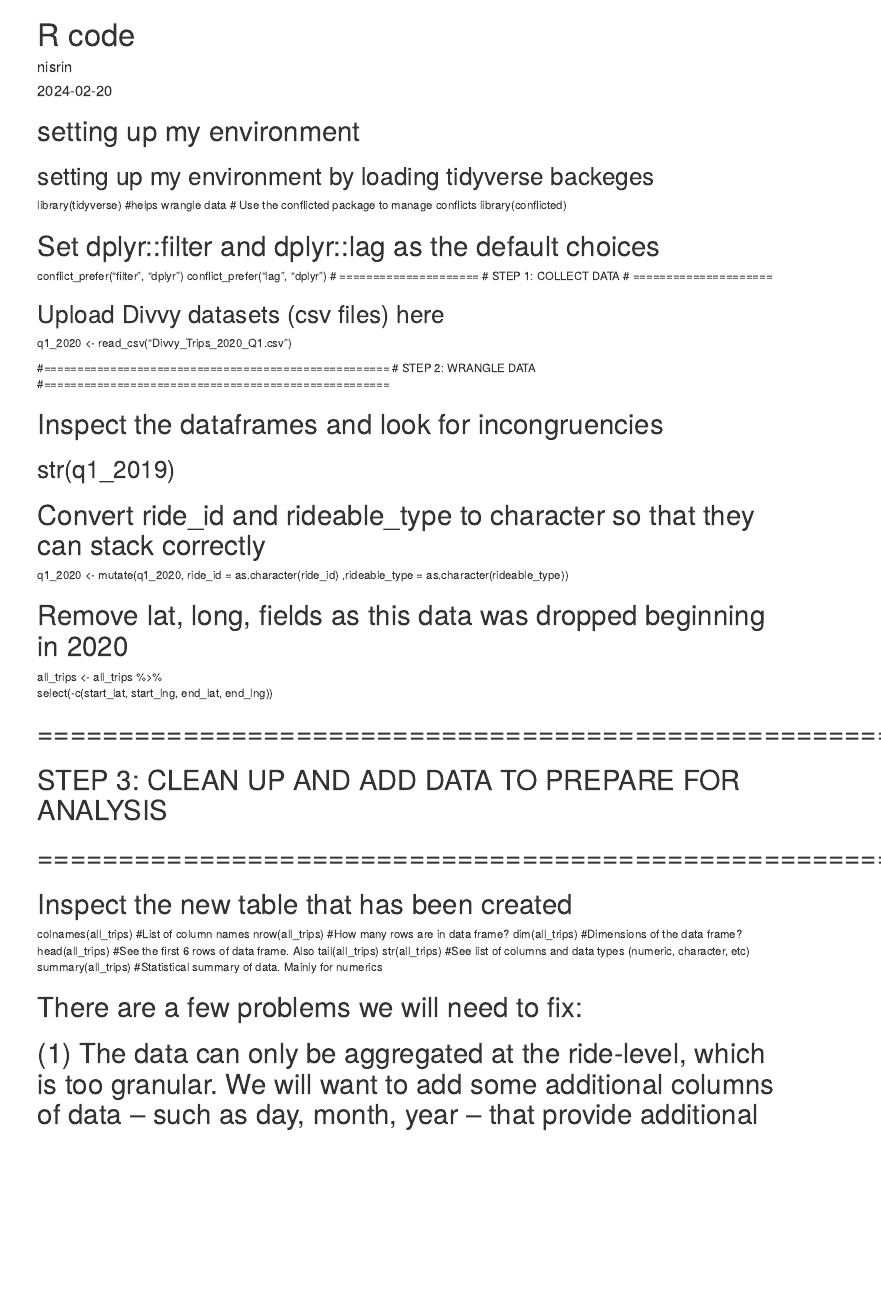
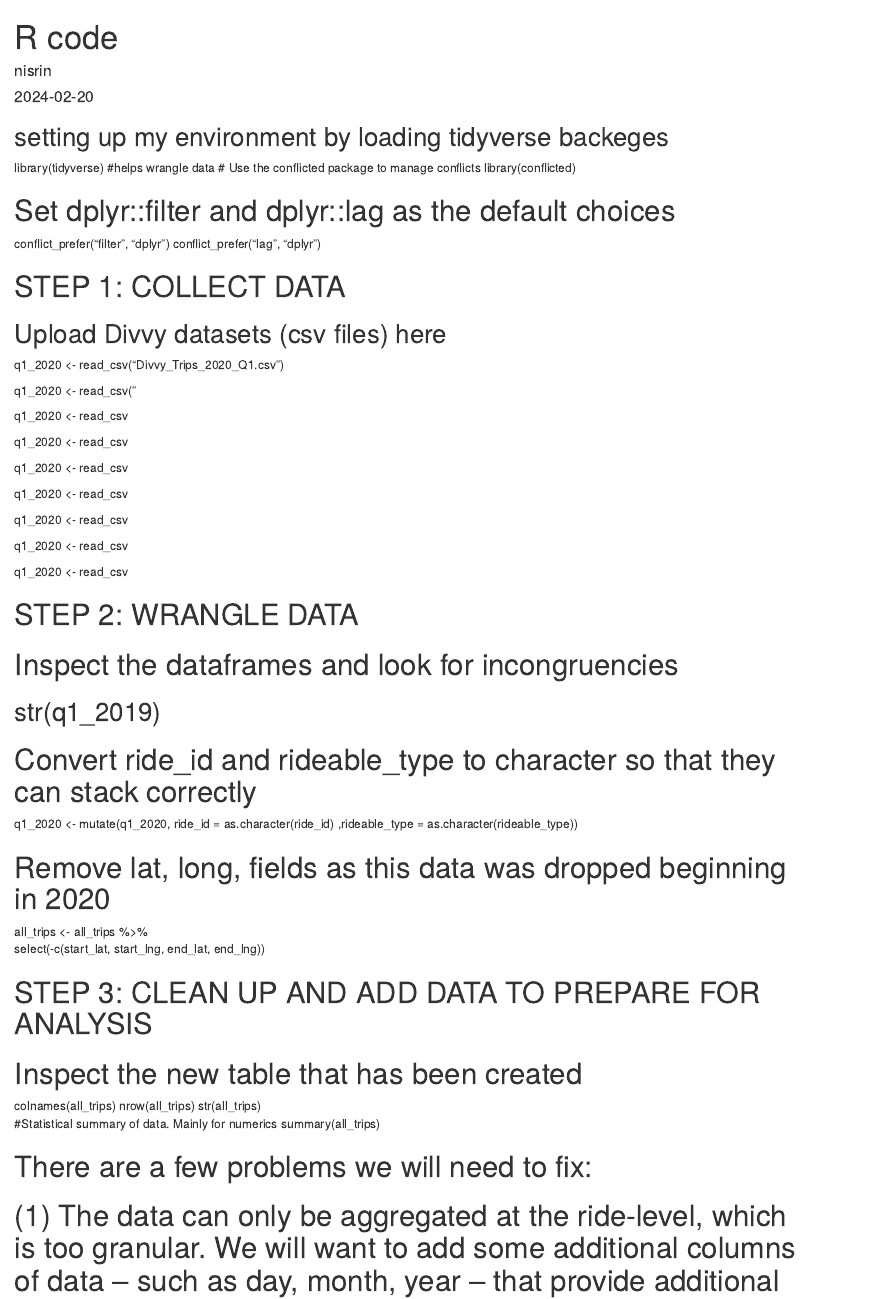
Before and after one commit to nisrinfrh/Google-Case-Study-Cyclistic-Bike-Share, an R Markdown document (R_code.Rmd): the page in a window 1100 px wide, from its top. Rendered offline with R 4.5, knitr and Pandoc, with nearby package versions.

Commit message:
Update R_code.Rmd

```diff
--- a/R_code.Rmd
+++ b/R_code.Rmd
@@ -4,7 +4,6 @@ author: "nisrin"
 date: "2024-02-20"
 output: html_document
 ---
-# setting up my environment
 ## setting up my environment by loading tidyverse backeges
 library(tidyverse)  #helps wrangle data
 # Use the conflicted package to manage conflicts
@@ -13,23 +12,36 @@ library(conflicted)
 # Set dplyr::filter and dplyr::lag as the default choices
 conflict_prefer("filter", "dplyr")
 conflict_prefer("lag", "dplyr")
-# =====================
+
 # STEP 1: COLLECT DATA
-# =====================
 
 ## Upload Divvy datasets (csv files) here
 
 q1_2020 <- read_csv("Divvy_Trips_2020_Q1.csv")
 
+q1_2020 <- read_csv("
 
-#====================================================
+q1_2020 <- read_csv
+
+q1_2020 <- read_csv
+
+q1_2020 <- read_csv
+
+q1_2020 <- read_csv
+
+q1_2020 <- read_csv
+
+q1_2020 <- read_csv
+
+q1_2020 <- read_csv
+
+
+
 # STEP 2: WRANGLE DATA
-#====================================================
 
 
 # Inspect the dataframes and look for incongruencies
 ## str(q1_2019)
-
 
 # Convert ride_id and rideable_type to character so that they can stack correctly
 q1_2020 <-  mutate(q1_2020, ride_id = as.character(ride_id)
@@ -41,18 +53,14 @@ all_trips <- all_trips %>%
   select(-c(start_lat, start_lng, end_lat, end_lng))
 
 
-
-# ======================================================
 # STEP 3: CLEAN UP AND ADD DATA TO PREPARE FOR ANALYSIS
-# ======================================================
 
 # Inspect the new table that has been created
-colnames(all_trips)  #List of column names
-nrow(all_trips)  #How many rows are in data frame?
-dim(all_trips)  #Dimensions of the data frame?
-head(all_trips)  #See the first 6 rows of data frame.  Also tail(all_trips)
-str(all_trips)  #See list of columns and data types (numeric, character, etc)
-summary(all_trips)  #Statistical summary of data. Mainly for numerics
+colnames(all_trips)
+nrow(all_trips)
+str(all_trips)
+ #Statistical summary of data. Mainly for numerics
+summary(all_trips)
 
 # There are a few problems we will need to fix:
 
```
